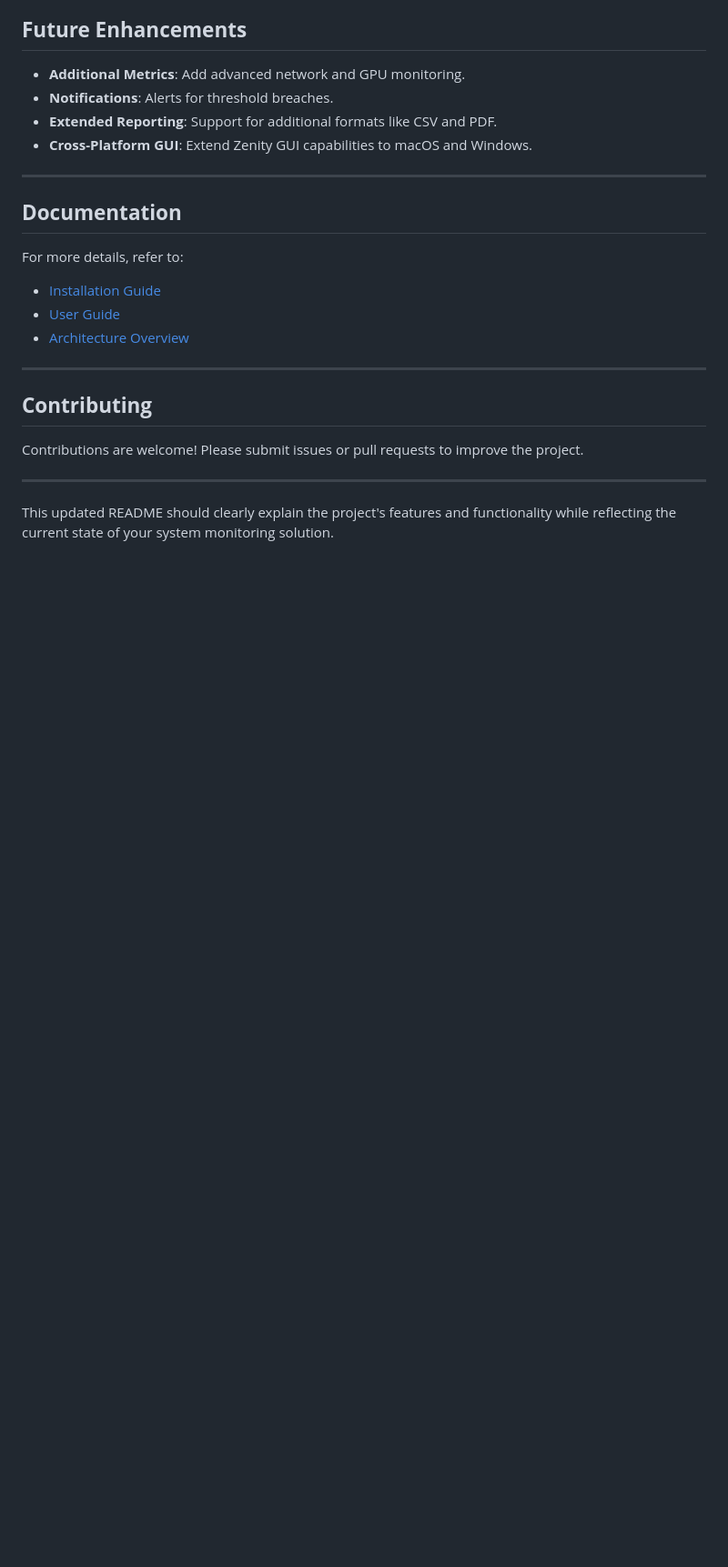
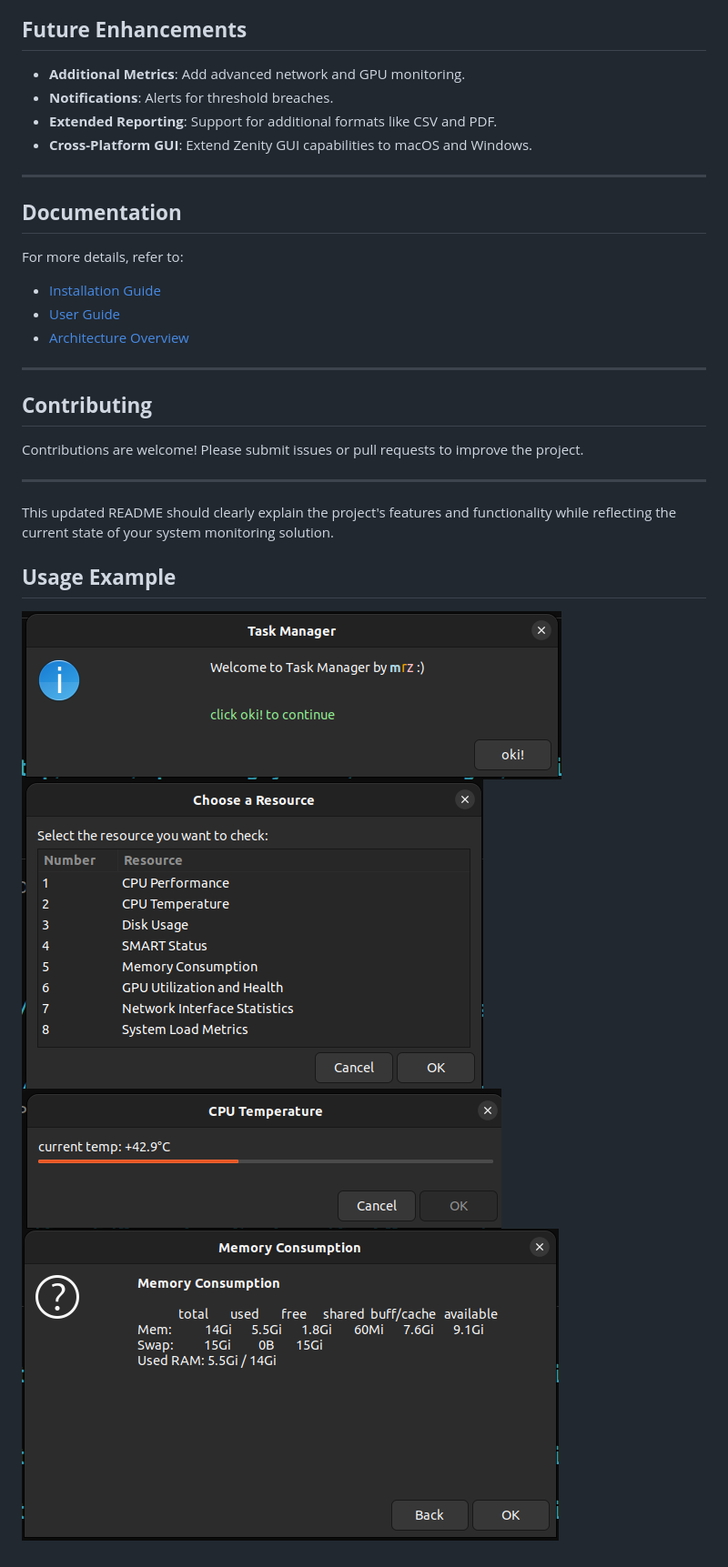
Before and after one commit to catsdisownedz/TaskManager, a Markdown page: README.md, the part around the change. Shown: that part at 91% size. GitHub-like rendering; pictures changed too: ReadmeMedia/pic1.png (added), ReadmeMedia/pic2.png (added), ReadmeMedia/pic3.png (added); blank space fills up the shorter version.

```diff
--- a/README.md
+++ b/README.md
@@ -131,3 +131,10 @@ Contributions are welcome! Please submit issues or pull requests to improve the
 ---
 
 This updated README should clearly explain the project's features and functionality while reflecting the current state of your system monitoring solution.
+
+## **Usage Example**
+
+![Home Page](/ReadmeMedia/pic1.png)
+![Performance Check Menu](/ReadmeMedia/pic2.png)
+![CPU Temperature](/ReadmeMedia/pic3.png)
+![Memory Consupmtion](/ReadmeMedia/pic4.png)
```
